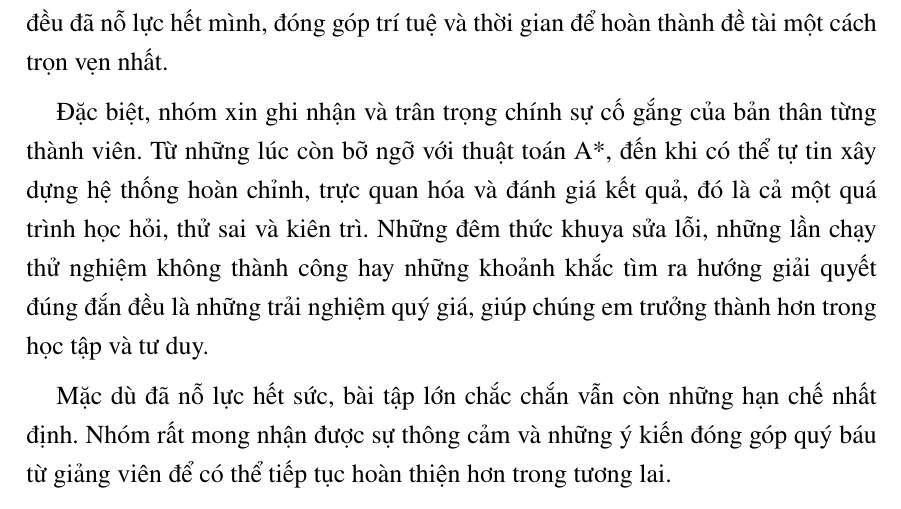
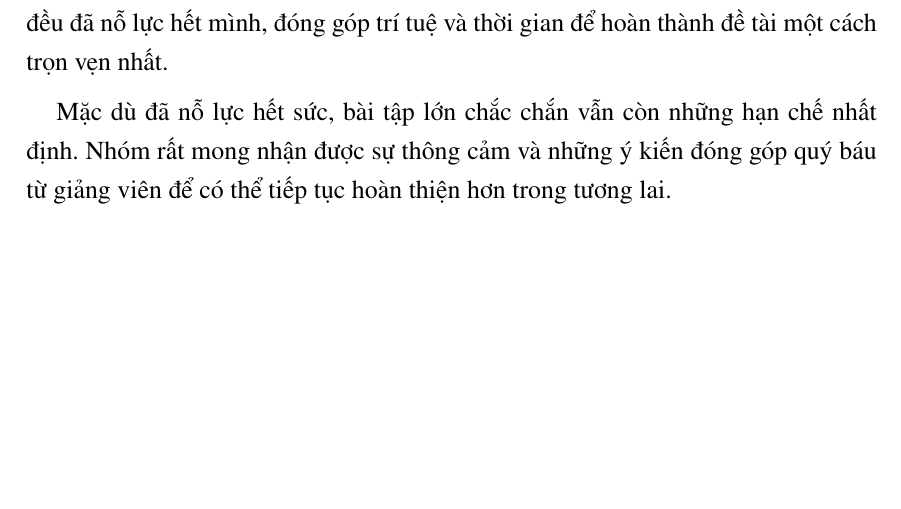
Before and after one commit to nvbangg/astar-pathfinding-visualizer, a LaTeX document (Latex/Chuong/0_2_Loi_cam_on.tex): part of page 1 of 2 before the commit and part of the page after it, cut so that both start at the same text, the shorter picture padded with empty space. Compiled offline with pdfLaTeX.

Commit message:
sửa lời cảm ơn

```diff
--- a/Latex/Chuong/0_2_Loi_cam_on.tex
+++ b/Latex/Chuong/0_2_Loi_cam_on.tex
@@ -10,8 +10,6 @@ Trước hết, nhóm xin bày tỏ lòng biết ơn sâu sắc tới giảng vi
 
 Bên cạnh đó, chúng em xin cảm ơn những người bạn, những người đồng đội trong nhóm đã cùng nhau hợp tác, chia sẻ kiến thức, hỗ trợ lẫn nhau và không ngừng cố gắng. Trong quá trình làm việc, chắc chắn không tránh khỏi những lúc bất đồng quan điểm hay gặp khó khăn trong việc triển khai ý tưởng, nhưng chính tinh thần trách nhiệm và sự đoàn kết đã giúp nhóm vượt qua tất cả. Mỗi thành viên đều đã nỗ lực hết mình, đóng góp trí tuệ và thời gian để hoàn thành đề tài một cách trọn vẹn nhất.
 
-Đặc biệt, nhóm xin ghi nhận và trân trọng chính sự cố gắng của bản thân từng thành viên. Từ những lúc còn bỡ ngỡ với thuật toán A*, đến khi có thể tự tin xây dựng hệ thống hoàn chỉnh, trực quan hóa và đánh giá kết quả, đó là cả một quá trình học hỏi, thử sai và kiên trì. Những đêm thức khuya sửa lỗi, những lần chạy thử nghiệm không thành công hay những khoảnh khắc tìm ra hướng giải quyết đúng đắn đều là những trải nghiệm quý giá, giúp chúng em trưởng thành hơn trong học tập và tư duy.
-
 Mặc dù đã nỗ lực hết sức, bài tập lớn chắc chắn vẫn còn những hạn chế nhất định. Nhóm rất mong nhận được sự thông cảm và những ý kiến đóng góp quý báu từ giảng viên để có thể tiếp tục hoàn thiện hơn trong tương lai.
 
 Một lần nữa, nhóm xin chân thành cảm ơn tất cả những sự hỗ trợ, đồng hành và tin tưởng đã giúp chúng em hoàn thành bài tập lớn này. Đây sẽ là nền tảng quan trọng để chúng em tiếp tục học tập và phát triển trong lĩnh vực Trí tuệ nhân tạo cũng như trong con đường học thuật phía trước.
```
